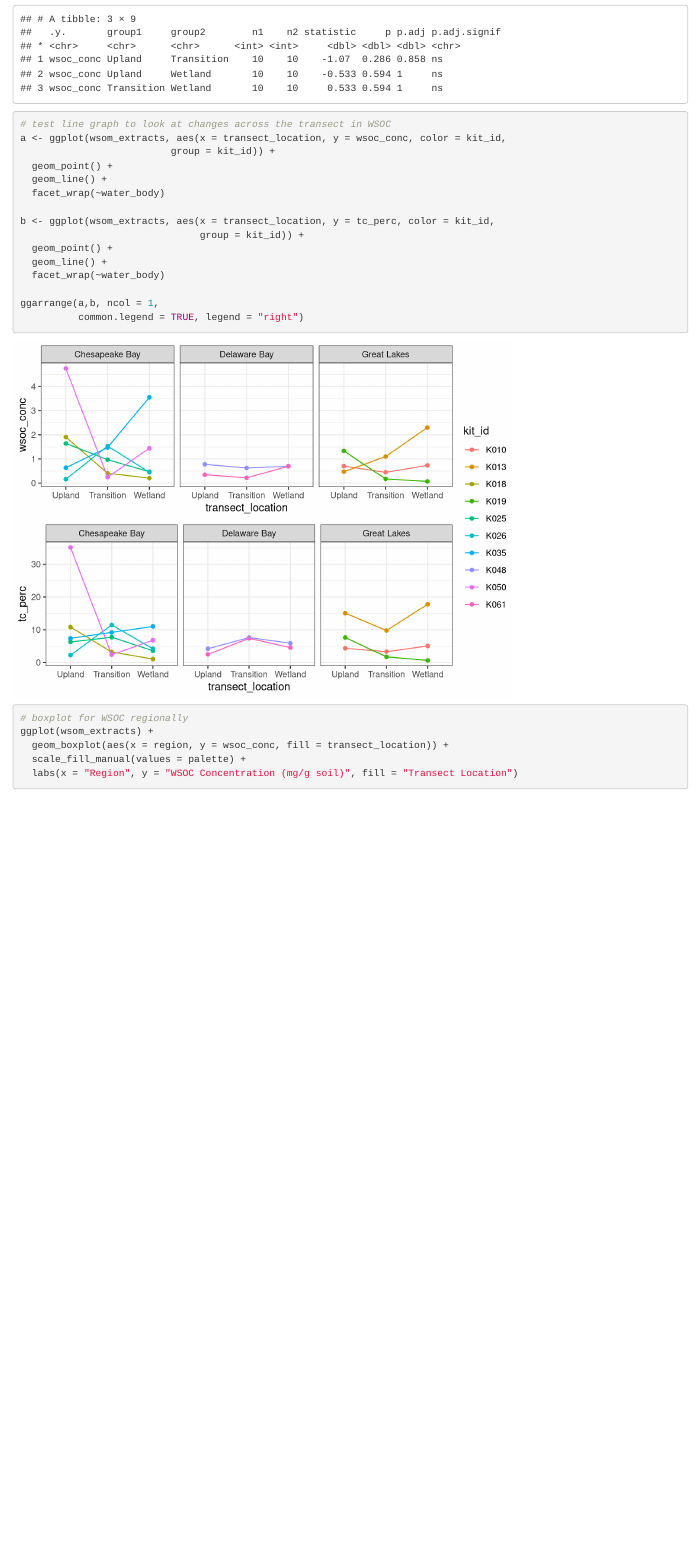
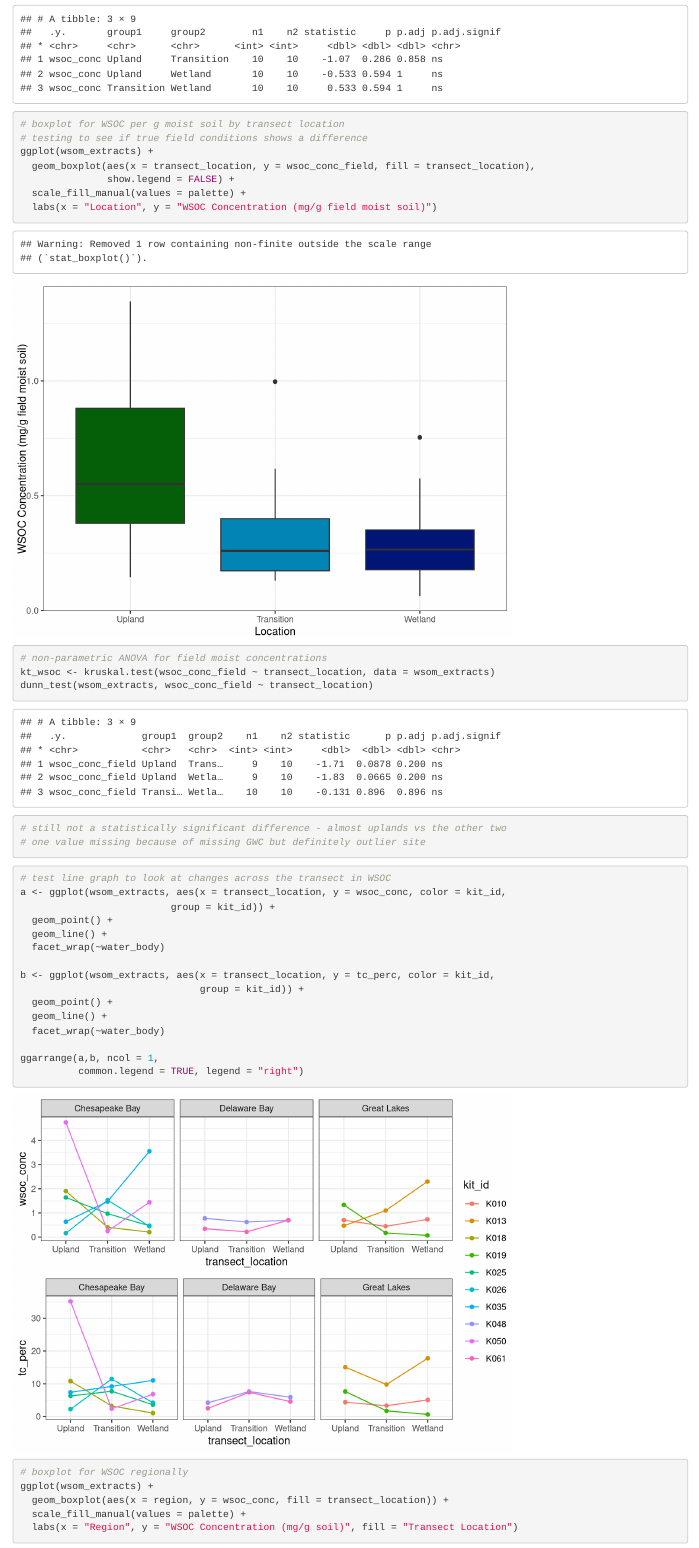
Before and after one commit to COMPASS-DOE/JuliaSULI, an R Markdown document (wsom_extracts_analysis.Rmd): the page in a window 1100 px wide, from 3990 px down. Rendered offline with R 4.5, knitr and Pandoc, with nearby package versions; some code elsewhere in the file could not run offline.

Commit message:
Update wsom_extracts_analysis.Rmd

````diff
--- a/wsom_extracts_analysis.Rmd
+++ b/wsom_extracts_analysis.Rmd
@@ -136,6 +136,23 @@ ggplot(wsom_extracts) +
 kt_wsoc <- kruskal.test(wsoc_conc ~ transect_location, data = wsom_extracts)
 dunn_test(wsom_extracts, wsoc_conc ~ transect_location)
 
+# boxplot for WSOC per g moist soil by transect location
+# testing to see if true field conditions shows a difference
+ggplot(wsom_extracts) +
+  geom_boxplot(aes(x = transect_location, y = wsoc_conc_field, fill = transect_location),
+               show.legend = FALSE) +
+  scale_fill_manual(values = palette) +
+  labs(x = "Location", y = "WSOC Concentration (mg/g field moist soil)")
+
+# non-parametric ANOVA for field moist concentrations
+kt_wsoc <- kruskal.test(wsoc_conc_field ~ transect_location, data = wsom_extracts)
+dunn_test(wsom_extracts, wsoc_conc_field ~ transect_location)
+
+# still not a statistically significant difference - almost uplands vs the other two
+# one value missing because of missing GWC but definitely outlier site
+```
+
+```{r}
 # test line graph to look at changes across the transect in WSOC
 a <- ggplot(wsom_extracts, aes(x = transect_location, y = wsoc_conc, color = kit_id,
                           group = kit_id)) +
````
Also changed, not shown: wsom_extracts_analysis.Rmd (17 more changed lines).
